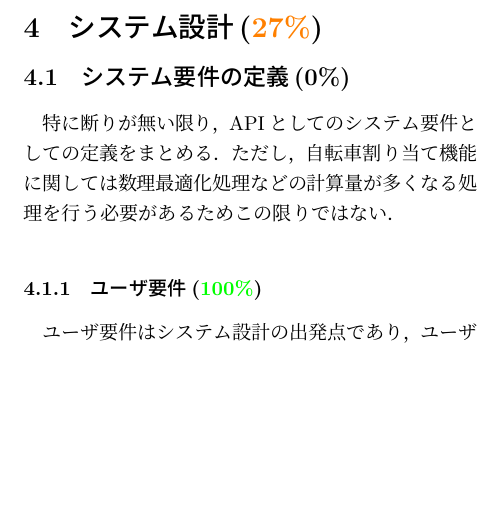
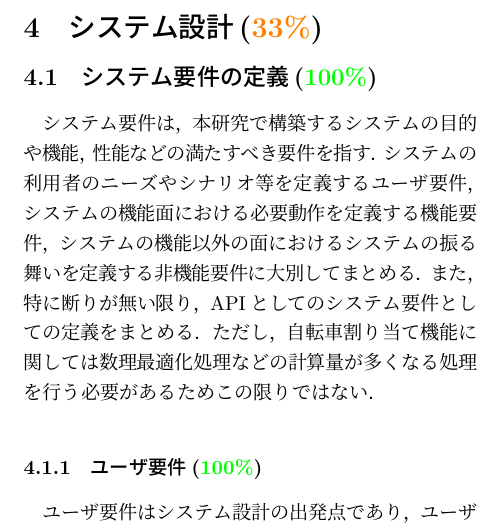
Before and after one commit to Koki-Kazaore/Research, a LaTeX thesis (documents/masterThesis/tex/main.tex, which reads documents/masterThesis/tex/contents/chapter4.tex): part of one column of page 8 of 25, cut so that both start at the same text, the shorter picture padded with empty space. Compiled offline with LuaLaTeX.

Commit message:
「4.1 システム要件の定義」完了

```diff
--- a/documents/masterThesis/tex/contents/chapter4.tex
+++ b/documents/masterThesis/tex/contents/chapter4.tex
@@ -1,11 +1,11 @@
 % 第4章
-\section{システム設計(\textcolor{orange}{27\%})}
+\section{システム設計(\textcolor{orange}{33\%})}
   \label{sec:システム設計}
     \par
 
-  \subsection{システム要件の定義(0\%)}
+  \subsection{システム要件の定義(\textcolor{green}{100\%})}
     \label{sec:システム要件の定義}
-      \par 特に断りが無い限り，APIとしてのシステム要件としての定義をまとめる．ただし，自転車割り当て機能に関しては数理最適化処理などの計算量が多くなる処理を行う必要があるためこの限りではない．
+      \par システム要件は，本研究で構築するシステムの目的や機能，性能などの満たすべき要件を指す．システムの利用者のニーズやシナリオ等を定義するユーザ要件，システムの機能面における必要動作を定義する機能要件，システムの機能以外の面におけるシステムの振る舞いを定義する非機能要件に大別してまとめる．また，特に断りが無い限り，APIとしてのシステム要件としての定義をまとめる．ただし，自転車割り当て機能に関しては数理最適化処理などの計算量が多くなる処理を行う必要があるためこの限りではない．
 
       \subsubsection{ユーザ要件(\textcolor{green}{100\%})}
         \label{sec:ユーザ要件}
```
Also changed, not shown: documents/masterThesis/tex/main.tex (+1 -1 lines).
